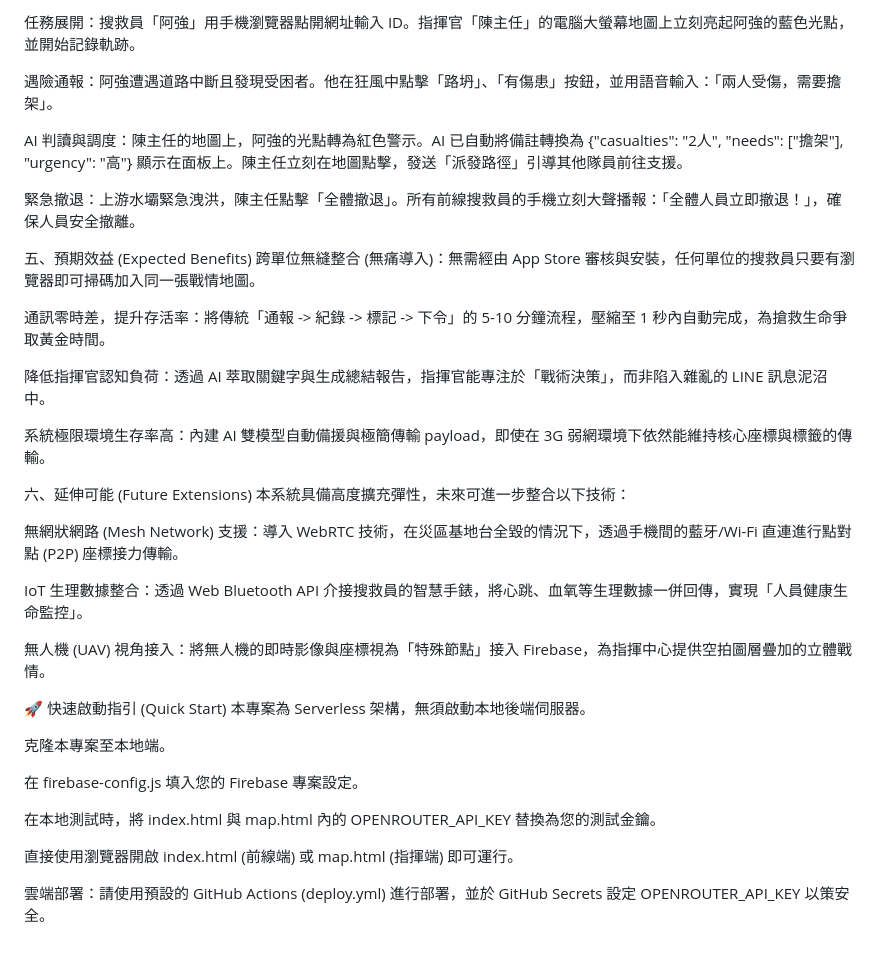
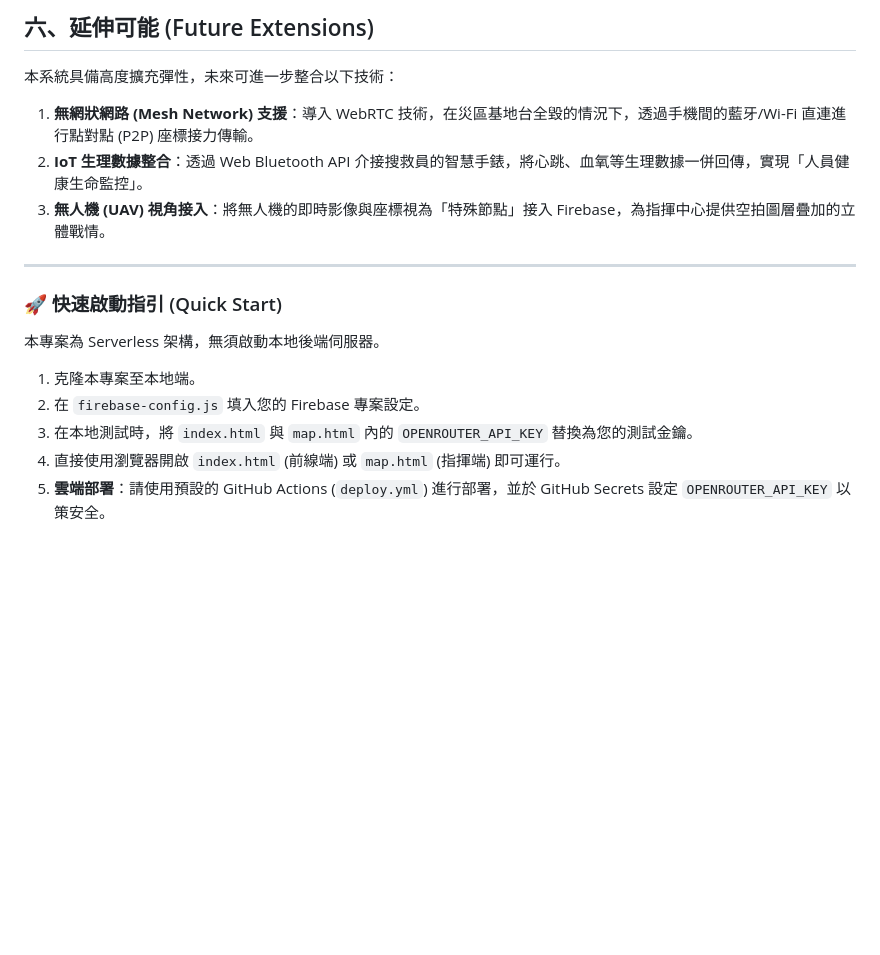
Before and after one commit to duclin-del/TWM_rescue, a Markdown page: README.md, the part around one of its changes. GitHub-like rendering; blank space fills up the shorter version.

```diff
--- a/README.md
+++ b/README.md
@@ -51,39 +67,20 @@ Output：即時戰情儀表板、動態人員卡片、路徑導航連結生成
 
-任務展開：搜救員「阿強」用手機瀏覽器點開網址輸入 ID。指揮官「陳主任」的電腦大螢幕地圖上立刻亮起阿強的藍色光點，並開始記錄軌跡。
+## 六、延伸可能 (Future Extensions)
 
-遇險通報：阿強遭遇道路中斷且發現受困者。他在狂風中點擊「路坍」、「有傷患」按鈕，並用語音輸入：「兩人受傷，需要擔架」。
-
-AI 判讀與調度：陳主任的地圖上，阿強的光點轉為紅色警示。AI 已自動將備註轉換為 {"casualties": "2人", "needs": ["擔架"], "urgency": "高"} 顯示在面板上。陳主任立刻在地圖點擊，發送「派發路徑」引導其他隊員前往支援。
-
-緊急撤退：上游水壩緊急洩洪，陳主任點擊「全體撤退」。所有前線搜救員的手機立刻大聲播報：「全體人員立即撤退！」，確保人員安全撤離。
-
-五、預期效益 (Expected Benefits)
-跨單位無縫整合 (無痛導入)：無需經由 App Store 審核與安裝，任何單位的搜救員只要有瀏覽器即可掃碼加入同一張戰情地圖。
-
-通訊零時差，提升存活率：將傳統「通報 -> 紀錄 -> 標記 -> 下令」的 5-10 分鐘流程，壓縮至 1 秒內自動完成，為搶救生命爭取黃金時間。
-
-降低指揮官認知負荷：透過 AI 萃取關鍵字與生成總結報告，指揮官能專注於「戰術決策」，而非陷入雜亂的 LINE 訊息泥沼中。
-
-系統極限環境生存率高：內建 AI 雙模型自動備援與極簡傳輸 payload，即使在 3G 弱網環境下依然能維持核心座標與標籤的傳輸。
-
-六、延伸可能 (Future Extensions)
 本系統具備高度擴充彈性，未來可進一步整合以下技術：
 
-無網狀網路 (Mesh Network) 支援：導入 WebRTC 技術，在災區基地台全毀的情況下，透過手機間的藍牙/Wi-Fi 直連進行點對點 (P2P) 座標接力傳輸。
+1. **無網狀網路 (Mesh Network) 支援**：導入 WebRTC 技術，在災區基地台全毀的情況下，透過手機間的藍牙/Wi-Fi 直連進行點對點 (P2P) 座標接力傳輸。
+2. **IoT 生理數據整合**：透過 Web Bluetooth API 介接搜救員的智慧手錶，將心跳、血氧等生理數據一併回傳，實現「人員健康生命監控」。
+3. **無人機 (UAV) 視角接入**：將無人機的即時影像與座標視為「特殊節點」接入 Firebase，為指揮中心提供空拍圖層疊加的立體戰情。
 
-IoT 生理數據整合：透過 Web Bluetooth API 介接搜救員的智慧手錶，將心跳、血氧等生理數據一併回傳，實現「人員健康生命監控」。
+---
 
-無人機 (UAV) 視角接入：將無人機的即時影像與座標視為「特殊節點」接入 Firebase，為指揮中心提供空拍圖層疊加的立體戰情。
+### 🚀 快速啟動指引 (Quick Start)
 
-🚀 快速啟動指引 (Quick Start)
 本專案為 Serverless 架構，無須啟動本地後端伺服器。
 
-克隆本專案至本地端。
-
-在 firebase-config.js 填入您的 Firebase 專案設定。
-
-在本地測試時，將 index.html 與 map.html 內的 OPENROUTER_API_KEY 替換為您的測試金鑰。
-
-直接使用瀏覽器開啟 index.html (前線端) 或 map.html (指揮端) 即可運行。
-
-雲端部署：請使用預設的 GitHub Actions (deploy.yml) 進行部署，並於 GitHub Secrets 設定 OPENROUTER_API_KEY 以策安全。
+1. 克隆本專案至本地端。
+2. 在 `firebase-config.js` 填入您的 Firebase 專案設定。
+3. 在本地測試時，將 `index.html` 與 `map.html` 內的 `OPENROUTER_API_KEY` 替換為您的測試金鑰。
+4. 直接使用瀏覽器開啟 `index.html` (前線端) 或 `map.html` (指揮端) 即可運行。
+5. **雲端部署**：請使用預設的 GitHub Actions (`deploy.yml`) 進行部署，並於 GitHub Secrets 設定 `OPENROUTER_API_KEY` 以策安全。
```
Also changed, not shown: other parts of README.md (+43 -27 lines).
